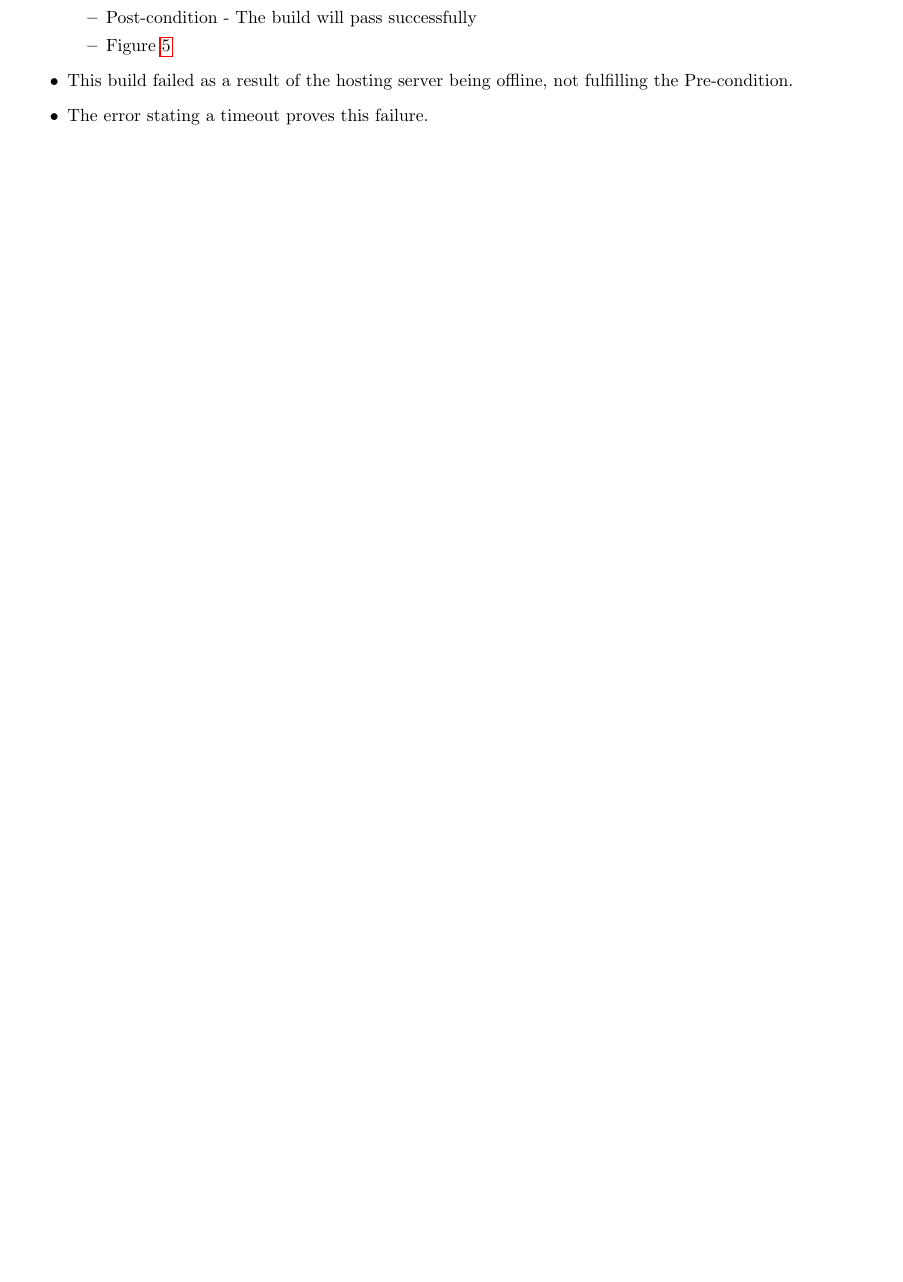
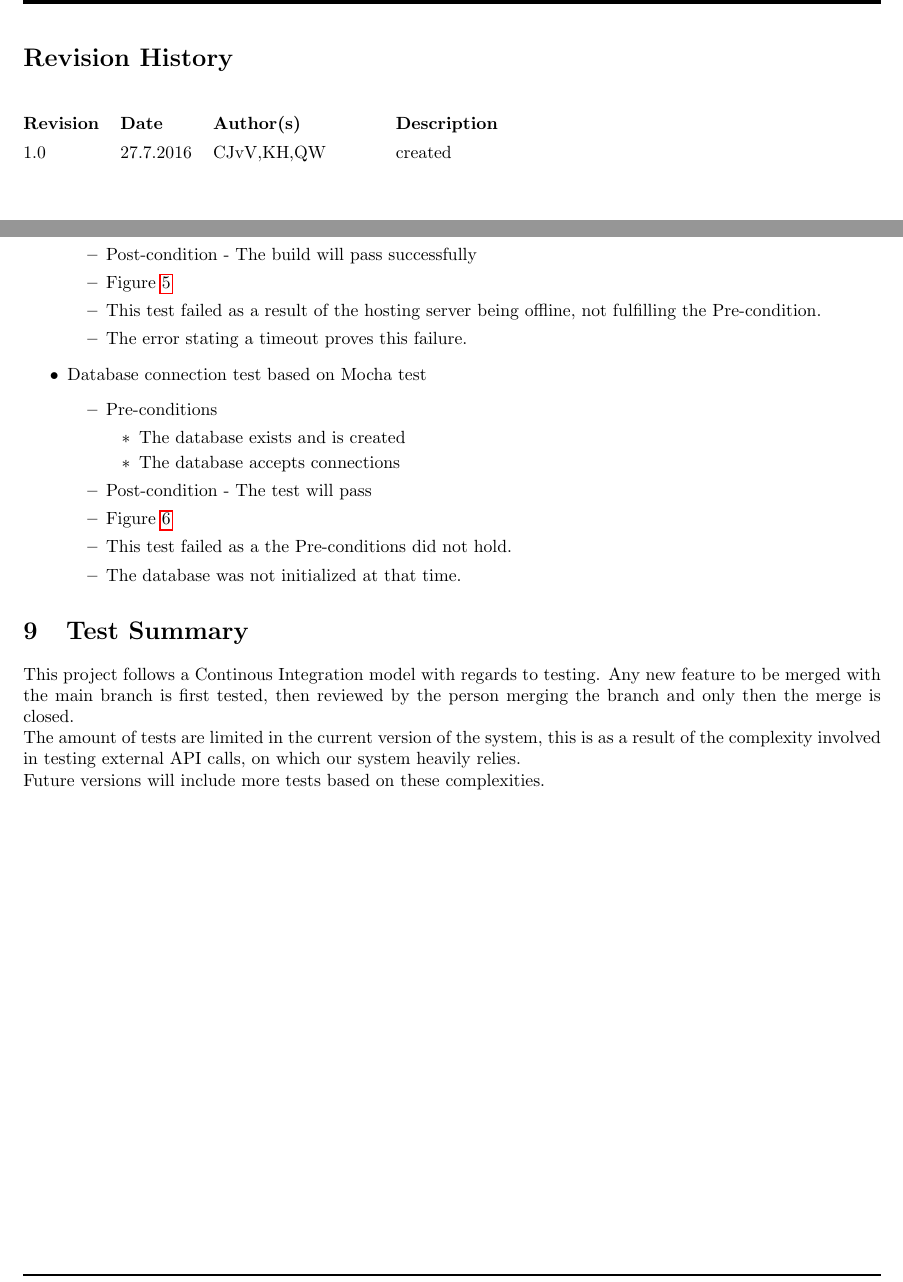
Before and after one commit to quintonweenink/ValknutSolutions, a LaTeX document (Documentation/TestingDocument/testingDocument.tex): part of page 7 of 10 before the commit and two parts of pages 3 and 8 of 12 after it, the two joined at a grey line, cut at the place of the change, the shorter picture padded with empty space. Compiled offline with pdfLaTeX.

Commit message:
Added Revision history, Summary and more tests

```diff
--- a/Documentation/TestingDocument/testingDocument.tex
+++ b/Documentation/TestingDocument/testingDocument.tex
@@ -10,7 +10,7 @@
 \usepackage{caption}
 \usepackage{hyperref}
 \usepackage{listings}
-
+\usepackage{vhistory}
 \usepackage{titlesec}
 
 \setcounter{secnumdepth}{4}
@@ -66,8 +69,14 @@
 
-	\end{titlepage}
+	\cleardoublepage
+	% Start of the revision history table
+	\begin{versionhistory}
+  		\vhEntry{1.0}{27.7.2016}{CJvV,KH,QW}{created}
+	\end{versionhistory}
+
 	\cleardoublepage
 	\tableofcontents
 	\cleardoublepage
+
 \section{Introduction}
 This document contains information related to Testing of the Insurance Profiling project that is being developed for RetroRabbit as part of the COS301 module at the University Of Pretoria. \\
 This document is based on the IEEE 829 Standard for Testing Documentation \href{http://www.fit.vutbr.cz/study/courses/ITS/public/ieee829.html}{IEEE 829}
@@ -200,10 +210,29 @@ If the specified Post-condition is met the test will pass.
 	\item Pre-condition - Heroku server is online.
 	\item Post-condition - The build will pass successfully
 	\item Figure \ref{fig:failed}
+	\item This test failed as a result of the hosting server being offline, not fulfilling the Pre-condition.
+	\item The error stating a timeout proves this failure.
 	\end{itemize}
-	\item This build failed as a result of the hosting server being offline, not fulfilling the Pre-condition.
-	\item The error stating a timeout proves this failure.
+
+	\item Database connection test based on Mocha test
+	\begin{itemize}
+	\item Pre-conditions
+	\begin{itemize}
+		\item The database exists and is created
+		\item The database accepts connections
+	\end{itemize}
+	\item Post-condition - The test will pass
+	\item Figure \ref{fig:DBFailed}
+	\item This test failed as a the Pre-conditions did not hold.
+	\item The database was not initialized at that time.
+	\end{itemize}
 \end{itemize}
+
+\section{Test Summary}
+This project follows a Continous Integration model with regards to testing. Any new feature to be merged with the main branch is first tested, then reviewed by the person merging the branch and only then the merge is closed.\\
+The amount of tests are limited in the current version of the system, this is as a result of the complexity involved in testing external API calls, on which our system heavily relies.\\
+Future versions will include more tests based on these complexities.
+
 
 \cleardoublepage
 \section{Figures}
```
Also changed, not shown: Documentation/TestingDocument/images/DBConnectionFailed.png (added), Documentation/TestingDocument/testingDocument.tex (11 more changed lines).
